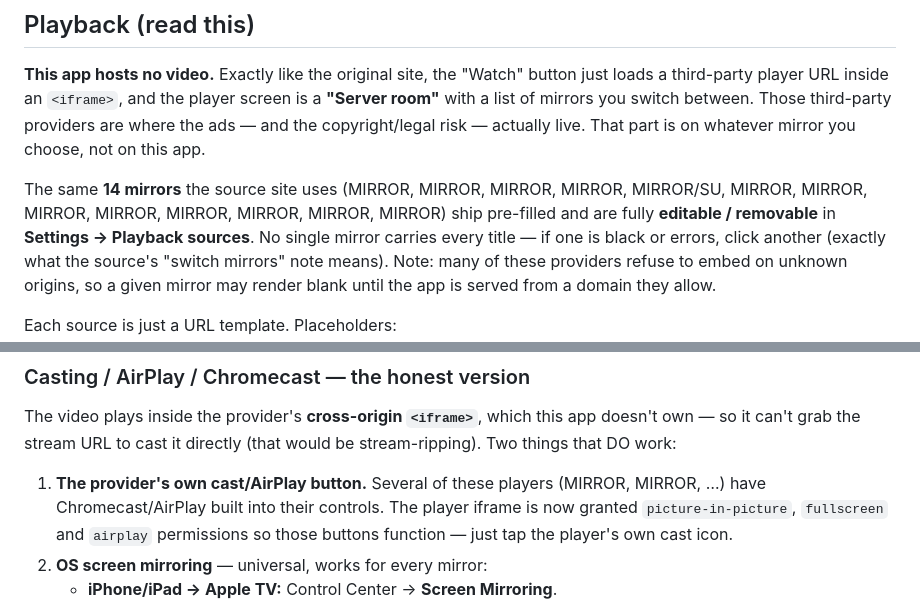
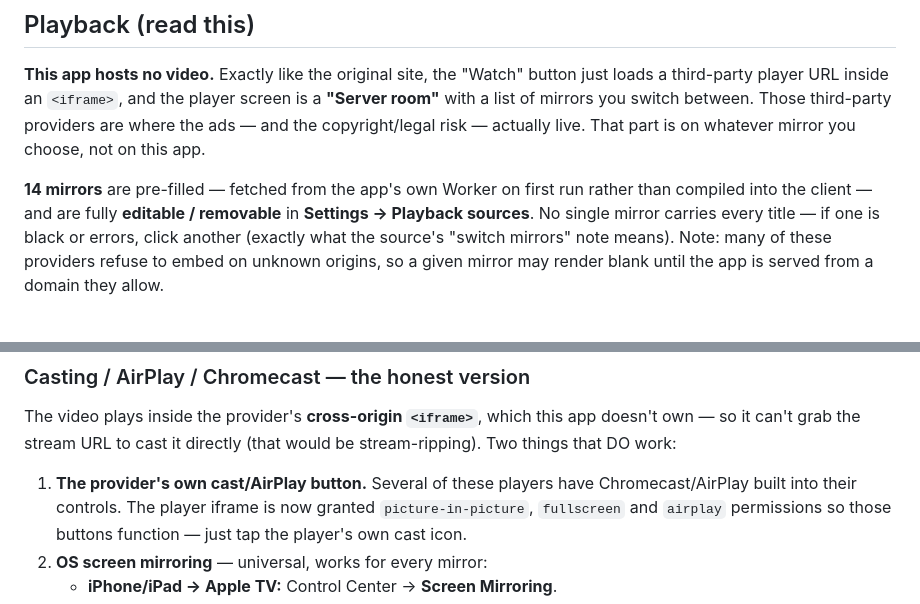
Before and after one commit to jaig-eye/reeldeck, a Markdown page: README.md, 2 parts joined by grey strips. GitHub-like rendering.

Commit message:
README: stop enumerating the mirrors
It listed all fourteen by name, twice. Comments and prose ship exactly as readably as
code does -- and this file is the front page of a public repository, so the list the
client no longer carries was still being published here in plain English.

Found by the safety check on the history rewrite rather than by looking: the rewrite
altered HEAD's tree, which it should not have, and this was the only tracked file it
touched. Fixing it here first means the rewrite leaves the current content untouched,
which is the property that makes it safe to push.

Co-Authored-By: Claude Opus 5 <noreply@anthropic.com>

```diff
--- a/README.md
+++ b/README.md
@@ -60,9 +60,9 @@ third-party player URL inside an `<iframe>`, and the player screen is a **"Serve
 list of mirrors you switch between. Those third-party providers are where the ads — and the
 copyright/legal risk — actually live. That part is on whatever mirror you choose, not on this app.
 
-The same **14 mirrors** the source site uses (MIRROR, MIRROR, MIRROR, MIRROR, MIRROR/SU,
-MIRROR, MIRROR, MIRROR, MIRROR, MIRROR, MIRROR, MIRROR, MIRROR) ship pre-filled and are
-fully **editable / removable** in **Settings → Playback sources**. No single mirror carries every
+**14 mirrors** are pre-filled — fetched from the app's own Worker on first run rather than
+compiled into the client — and are fully **editable / removable** in **Settings → Playback
+sources**. No single mirror carries every
 title — if one is black or errors, click another (exactly what the source's "switch mirrors" note
 means). Note: many of these providers refuse to embed on unknown origins, so a given mirror may
 render blank until the app is served from a domain they allow.
@@ -253,7 +253,7 @@ The bottom tab bar, notch/safe-area insets, standalone display and app icon are
 The video plays inside the provider's **cross-origin `<iframe>`**, which this app doesn't own — so it
 can't grab the stream URL to cast it directly (that would be stream-ripping). Two things that DO work:
 
-1. **The provider's own cast/AirPlay button.** Several of these players (MIRROR, MIRROR, …) have
+1. **The provider's own cast/AirPlay button.** Several of these players have
    Chromecast/AirPlay built into their controls. The player iframe is now granted `picture-in-picture`,
    `fullscreen` and `airplay` permissions so those buttons function — just tap the player's own cast icon.
 2. **OS screen mirroring** — universal, works for every mirror:
```
